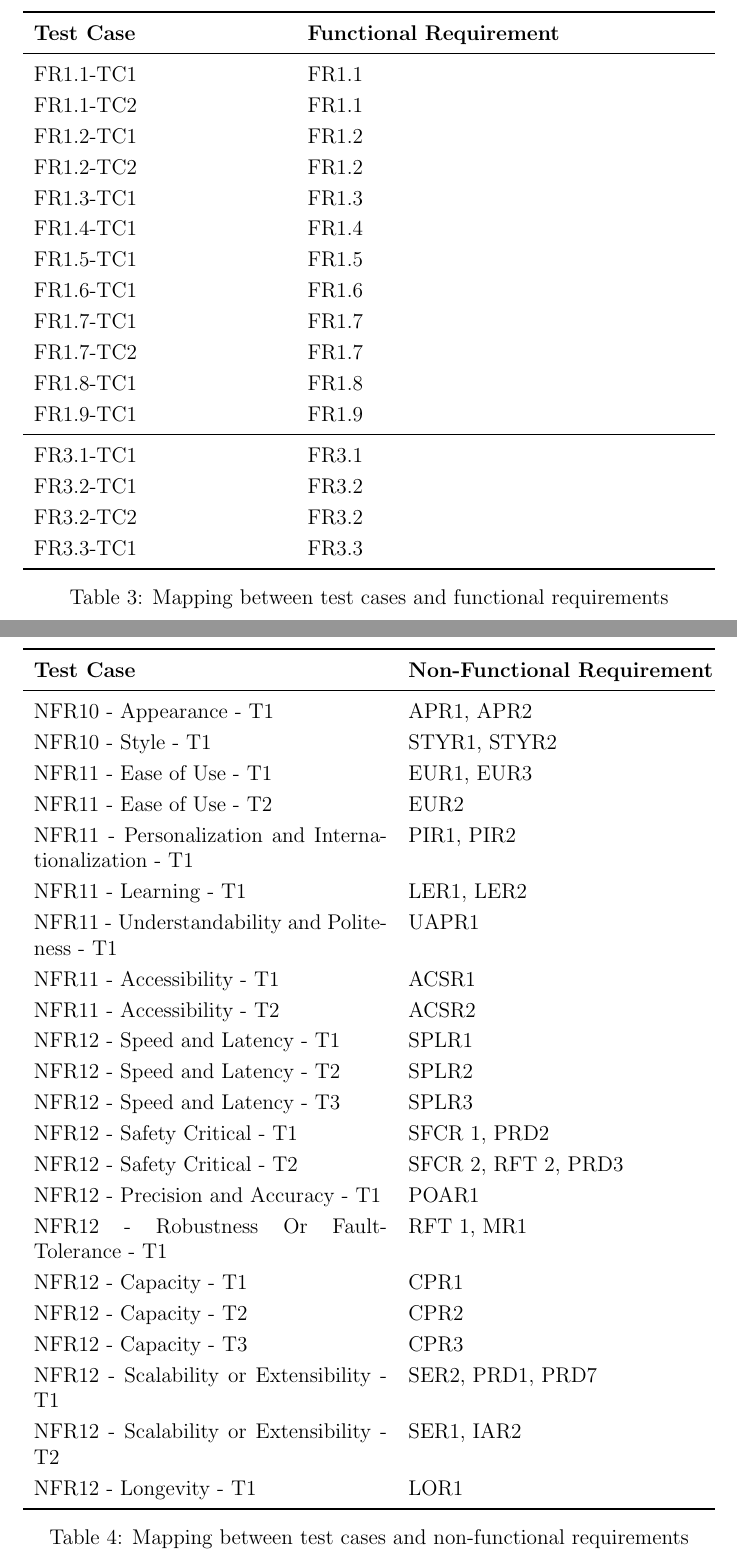
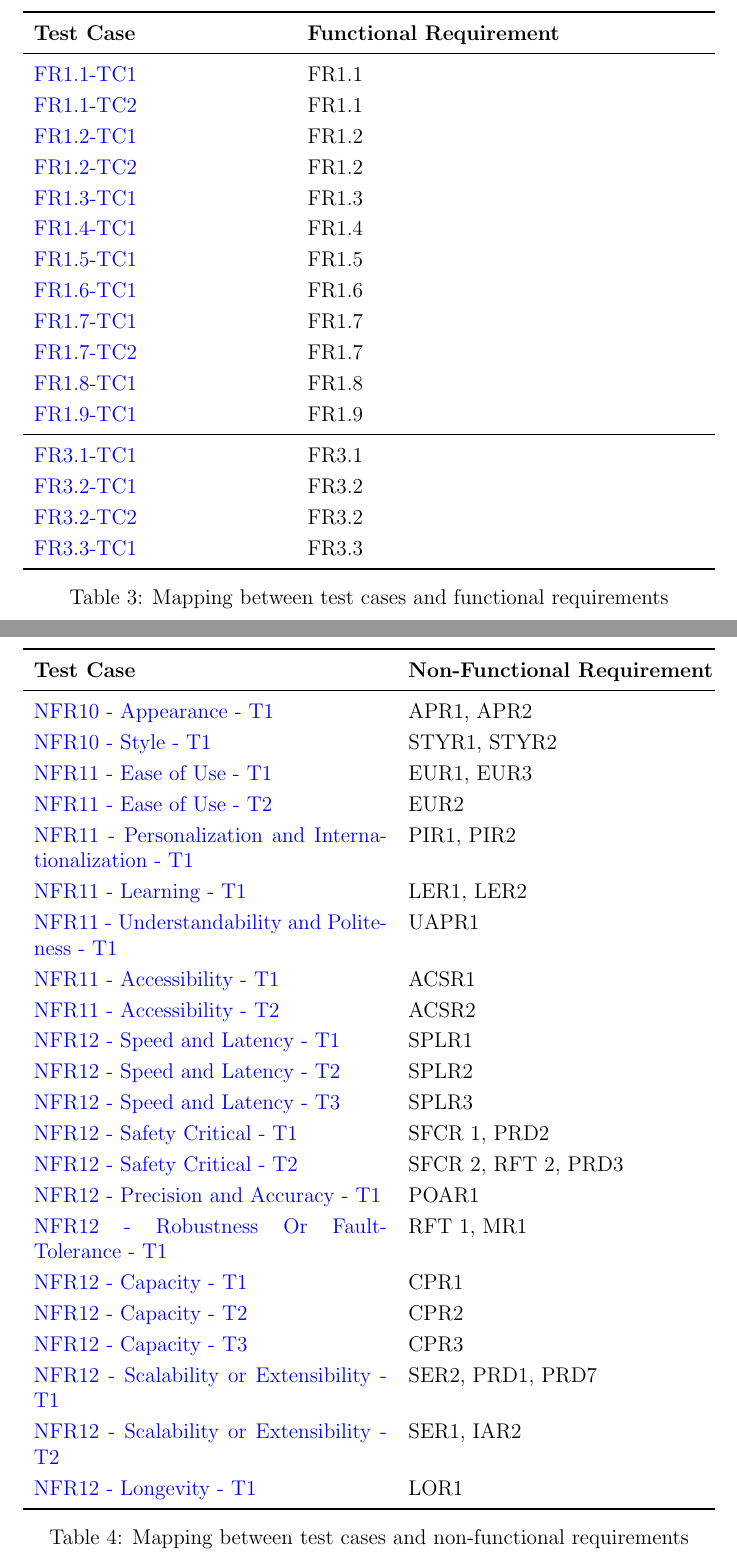
Before and after one commit to ausbennett/mes-finance-platform, a LaTeX document (docs/VnVPlan/VnVPlan.tex): two parts of pages 47 and 48 of 57, joined at a grey line, cut so that both start at the same text. Compiled offline with pdfLaTeX.

Commit message:
Adding hyperlinks from tables to each test case (#83)

```diff
--- a/docs/VnVPlan/VnVPlan.tex
+++ b/docs/VnVPlan/VnVPlan.tex
@@ -1570,23 +1628,23 @@ How Test Will Be Performed: The user will be given a list of relevant compliance
 \begin{tabularx}{\textwidth}{p{5cm}p{5cm}}
 \toprule {\bf Test Case} & {\bf Functional Requirement}\\
 \midrule
-FR1.1-TC1 & FR1.1\\
-FR1.1-TC2 & FR1.1\\
-FR1.2-TC1 & FR1.2\\
-FR1.2-TC2 & FR1.2\\
-FR1.3-TC1 & FR1.3\\
-FR1.4-TC1 & FR1.4\\
-FR1.5-TC1 & FR1.5\\
-FR1.6-TC1 & FR1.6\\
-FR1.7-TC1 & FR1.7\\
-FR1.7-TC2 & FR1.7\\
-FR1.8-TC1 & FR1.8\\
-FR1.9-TC1 & FR1.9\\
+\hyperlink{FR1.1-TC1}{FR1.1-TC1} & FR1.1\\
+\hyperlink{FR1.1-TC2}{FR1.1-TC2} & FR1.1\\
+\hyperlink{FR1.2-TC1}{FR1.2-TC1} & FR1.2\\
+\hyperlink{FR1.2-TC2}{FR1.2-TC2} & FR1.2\\
+\hyperlink{FR1.3-TC1}{FR1.3-TC1} & FR1.3\\
+\hyperlink{FR1.4-TC1}{FR1.4-TC1} & FR1.4\\
+\hyperlink{FR1.5-TC1}{FR1.5-TC1} & FR1.5\\
+\hyperlink{FR1.6-TC1}{FR1.6-TC1} & FR1.6\\
+\hyperlink{FR1.7-TC1}{FR1.7-TC1} & FR1.7\\
+\hyperlink{FR1.7-TC2}{FR1.7-TC2} & FR1.7\\
+\hyperlink{FR1.8-TC1}{FR1.8-TC1} & FR1.8\\
+\hyperlink{FR1.9-TC1}{FR1.9-TC1} & FR1.9\\
 \midrule
-FR3.1-TC1 & FR3.1\\
-FR3.2-TC1 & FR3.2\\
-FR3.2-TC2 & FR3.2\\
-FR3.3-TC1 & FR3.3\\
+\hyperlink{FR3.1-TC1}{FR3.1-TC1} & FR3.1\\
+\hyperlink{FR3.2-TC1}{FR3.2-TC1} & FR3.2\\
+\hyperlink{FR3.2-TC2}{FR3.2-TC2} & FR3.2\\
+\hyperlink{FR3.3-TC1}{FR3.3-TC1} & FR3.3\\
 \bottomrule
 \end{tabularx}
 \caption{Mapping between test cases and functional requirements}
@@ -1599,28 +1657,28 @@ FR3.3-TC1 & FR3.3\\
 \begin{tabularx}{\textwidth}{p{7cm}p{7cm}}
 \toprule {\bf Test Case} & {\bf Non-Functional Requirement}\\
 \midrule
-{NFR10 - Appearance -  T1} & {APR1, APR2} \\
-{NFR10 - Style - T1} & {STYR1, STYR2} \\
-{NFR11 - Ease of Use - T1} & {EUR1, EUR3} \\
-{NFR11 - Ease of Use - T2} & {EUR2} \\
-{NFR11 - Personalization and Internationalization - T1} & {PIR1, PIR2} \\
-{NFR11 - Learning - T1} & {LER1, LER2} \\
-{NFR11 - Understandability and Politeness - T1} & {UAPR1} \\
-{NFR11 - Accessibility - T1} & {ACSR1} \\
-{NFR11 - Accessibility - T2} & {ACSR2} \\
-{NFR12 - Speed and Latency - T1} & {SPLR1} \\
-{NFR12 - Speed and Latency - T2} & {SPLR2} \\
-{NFR12 - Speed and Latency - T3} & {SPLR3} \\
-{NFR12 - Safety Critical - T1} & {SFCR 1, PRD2} \\
-{NFR12 - Safety Critical - T2} & {SFCR 2, RFT 2, PRD3} \\
-{NFR12 - Precision and Accuracy - T1} & {POAR1} \\
-{NFR12 - Robustness Or Fault-Tolerance - T1} & {RFT 1, MR1} \\
-{NFR12 - Capacity - T1} & {CPR1} \\
-{NFR12 - Capacity - T2} & {CPR2} \\
-{NFR12 - Capacity - T3} & {CPR3} \\
-{NFR12 - Scalability or Extensibility - T1} & {SER2, PRD1, PRD7} \\
-{NFR12 - Scalability or Extensibility - T2} & {SER1, IAR2} \\
-{NFR12 - Longevity - T1} & {LOR1} \\
+\hyperlink{NFR10.1-TC1}{NFR10 - Appearance -  T1} & {APR1, APR2} \\
+\hyperlink{NFR10.2-TC1}{NFR10 - Style - T1} & {STYR1, STYR2} \\
+\hyperlink{NFR11.1-TC1}{NFR11 - Ease of Use - T1} & {EUR1, EUR3} \\
+\hyperlink{NFR11.1-TC2}{NFR11 - Ease of Use - T2} & {EUR2} \\
+\hyperlink{NFR11.2-TC1}{NFR11 - Personalization and Internationalization - T1} & {PIR1, PIR2} \\
+\hyperlink{NFR11.3-TC1}{NFR11 - Learning - T1} & {LER1, LER2} \\
+\hyperlink{NFR11.4-TC1}{NFR11 - Understandability and Politeness - T1} & {UAPR1} \\
+\hyperlink{NFR11.5-TC1}{NFR11 - Accessibility - T1} & {ACSR1} \\
+\hyperlink{NFR11.5-TC2}{NFR11 - Accessibility - T2} & {ACSR2} \\
+\hyperlink{NFR12.1-TC1}{NFR12 - Speed and Latency - T1} & {SPLR1} \\
+\hyperlink{NFR12.1-TC2}{NFR12 - Speed and Latency - T2} & {SPLR2} \\
+\hyperlink{NFR12.1-TC3}{NFR12 - Speed and Latency - T3} & {SPLR3} \\
+\hyperlink{NFR12.2-TC1}{NFR12 - Safety Critical - T1} & {SFCR 1, PRD2} \\
+\hyperlink{NFR12.2-TC2}{NFR12 - Safety Critical - T2} & {SFCR 2, RFT 2, PRD3} \\
+\hyperlink{NFR12.3-TC1}{NFR12 - Precision and Accuracy - T1} & {POAR1} \\
+\hyperlink{NFR12.4-TC1}{NFR12 - Robustness Or Fault-Tolerance - T1} & {RFT 1, MR1} \\
+\hyperlink{NFR12.5-TC1}{NFR12 - Capacity - T1} & {CPR1} \\
+\hyperlink{NFR12.5-TC2}{NFR12 - Capacity - T2} & {CPR2} \\
+\hyperlink{NFR12.5-TC3}{NFR12 - Capacity - T3} & {CPR3} \\
+\hyperlink{NFR12.6-TC1}{NFR12 - Scalability or Extensibility - T1} & {SER2, PRD1, PRD7} \\
+\hyperlink{NFR12.6-TC2}{NFR12 - Scalability or Extensibility - T2} & {SER1, IAR2} \\
+\hyperlink{NFR12.7-TC1}{NFR12 - Longevity - T1} & {LOR1} \\
 
 \bottomrule
 \end{tabularx}
```
Also changed, not shown: docs/VnVPlan/VnVPlan.tex (96 more changed lines).
